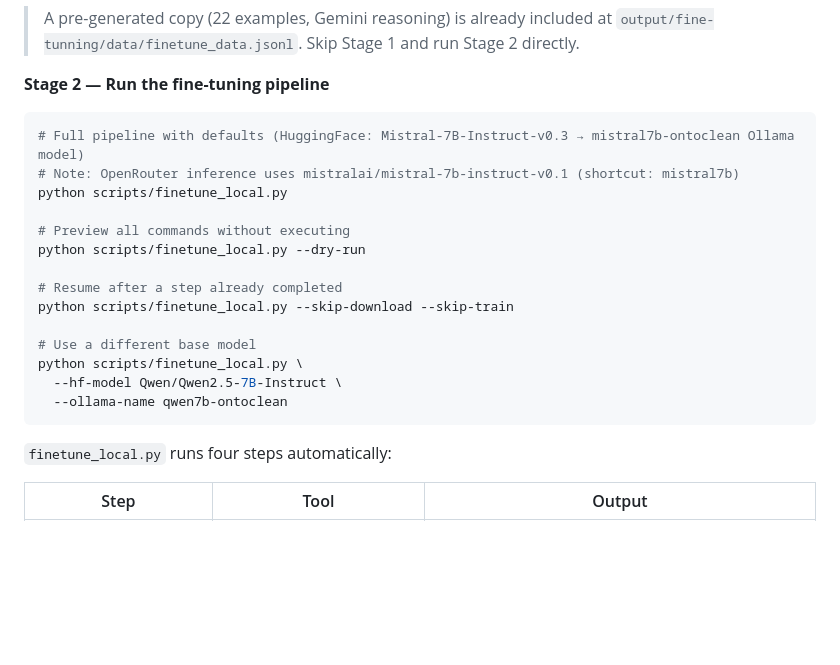
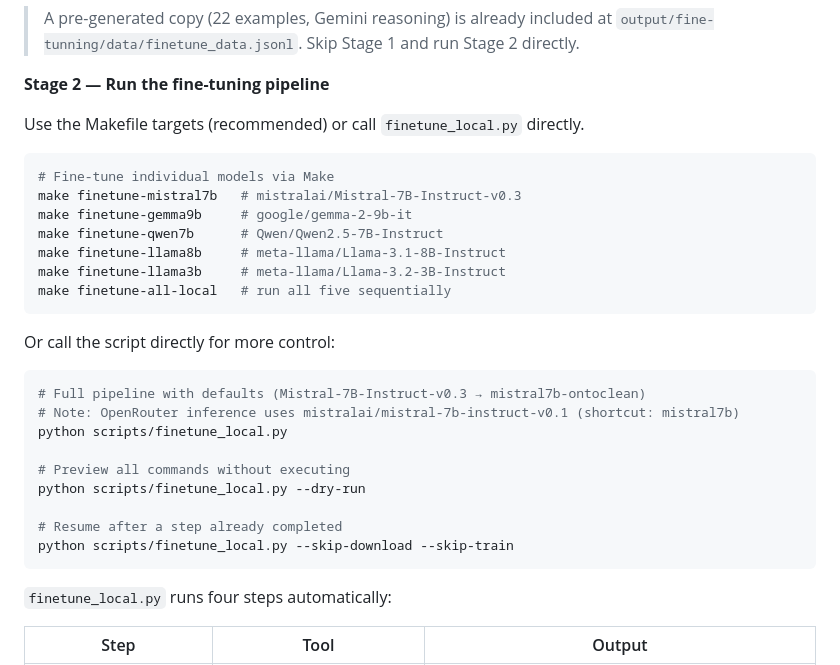
Before and after one commit to leechuck/llm-clean, a Markdown page: README.md, the part around the change. GitHub-like rendering; blank space fills up the shorter version.

Commit message:
Update README: add Make targets for local fine-tuning
Co-Authored-By: Claude Sonnet 4.6 (1M context) <noreply@anthropic.com>

````diff
--- a/README.md
+++ b/README.md
@@ -488,8 +488,22 @@ Output: `output/fine-tunning/data/finetune_data.jsonl` — chat-format JSONL wit
 
 **Stage 2 — Run the fine-tuning pipeline**
 
+Use the Makefile targets (recommended) or call `finetune_local.py` directly.
+
 ```bash
-# Full pipeline with defaults (HuggingFace: Mistral-7B-Instruct-v0.3 → mistral7b-ontoclean Ollama model)
+# Fine-tune individual models via Make
+make finetune-mistral7b   # mistralai/Mistral-7B-Instruct-v0.3
+make finetune-gemma9b     # google/gemma-2-9b-it
+make finetune-qwen7b      # Qwen/Qwen2.5-7B-Instruct
+make finetune-llama8b     # meta-llama/Llama-3.1-8B-Instruct
+make finetune-llama3b     # meta-llama/Llama-3.2-3B-Instruct
+make finetune-all-local   # run all five sequentially
+```
+
+Or call the script directly for more control:
+
+```bash
+# Full pipeline with defaults (Mistral-7B-Instruct-v0.3 → mistral7b-ontoclean)
 # Note: OpenRouter inference uses mistralai/mistral-7b-instruct-v0.1 (shortcut: mistral7b)
 python scripts/finetune_local.py
 
@@ -498,11 +512,6 @@ python scripts/finetune_local.py --dry-run
 
 # Resume after a step already completed
 python scripts/finetune_local.py --skip-download --skip-train
-
-# Use a different base model
-python scripts/finetune_local.py \
-  --hf-model Qwen/Qwen2.5-7B-Instruct \
-  --ollama-name qwen7b-ontoclean
 ```
 
 `finetune_local.py` runs four steps automatically:
````
